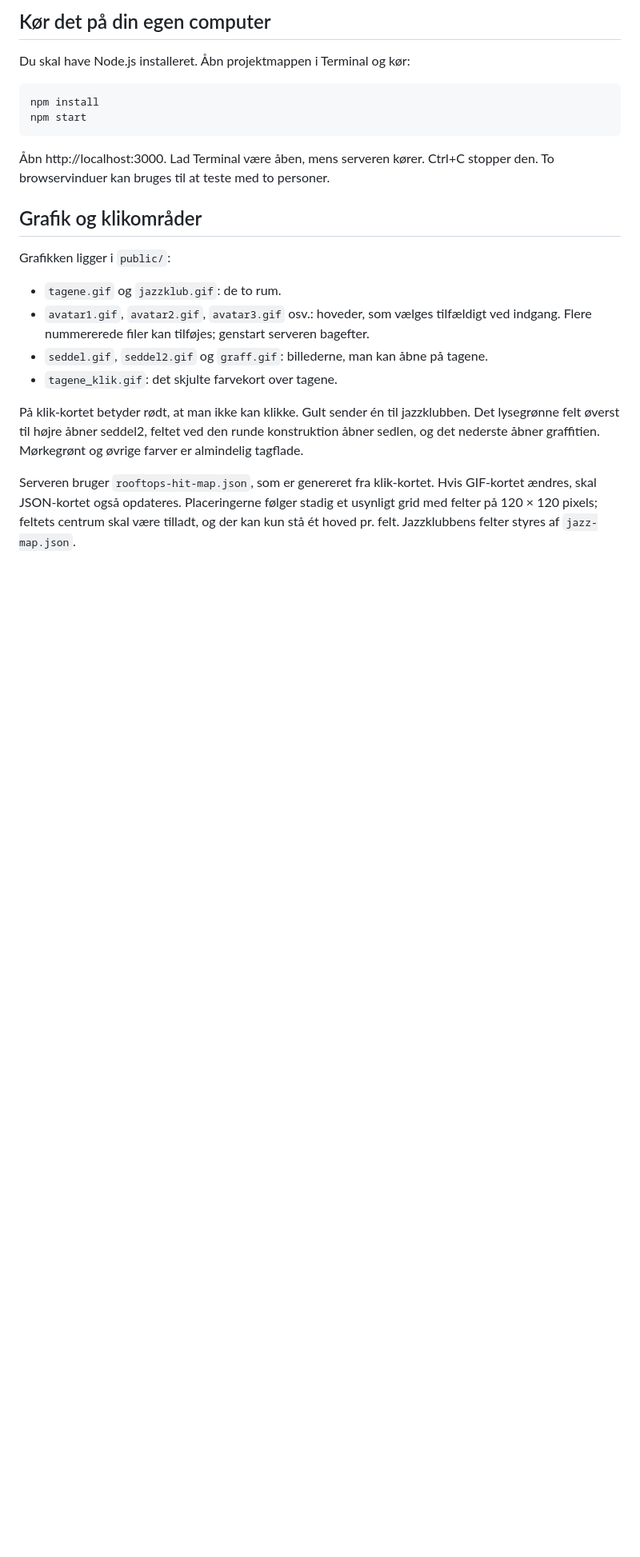
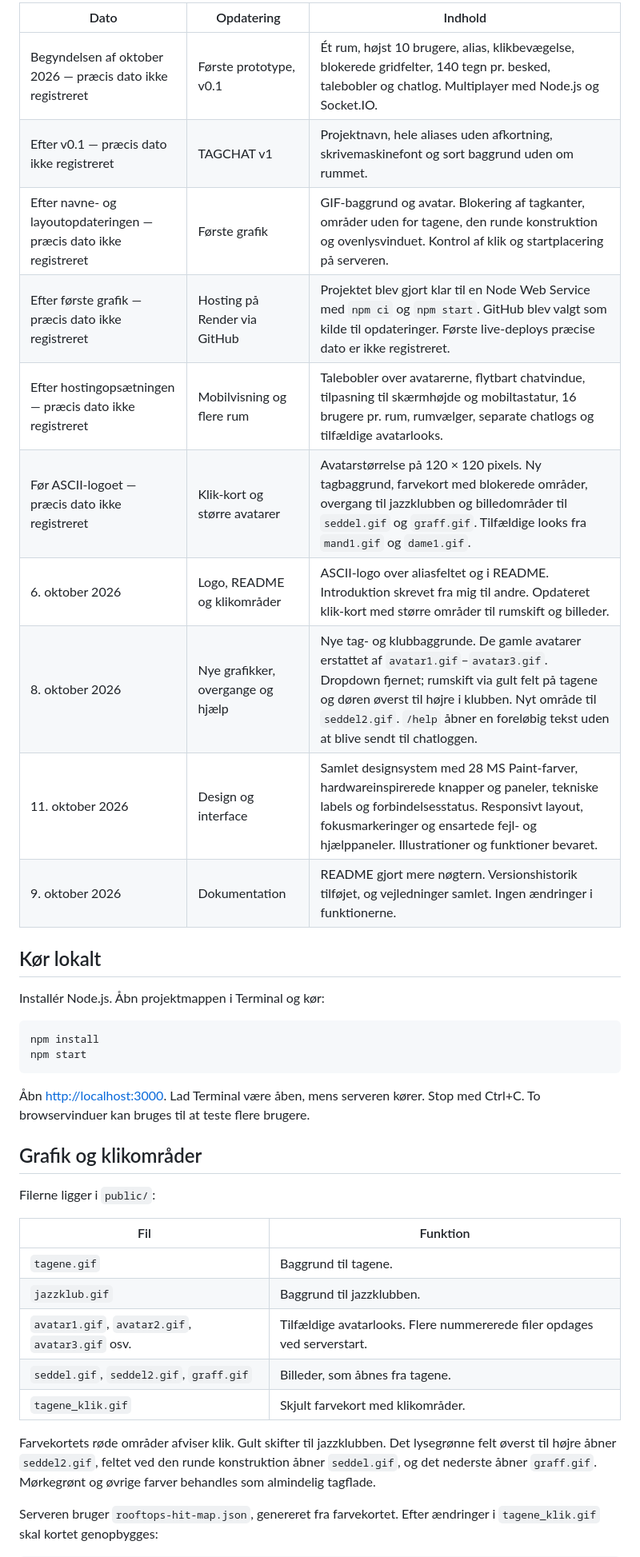
Before and after one commit to AsmusHelms/tagchat, a Markdown page: README.md, the part around one of its changes. Shown at 80% size. Drawn GitHub-style; blank space fills up the shorter version.

````diff
--- a/README.md
+++ b/README.md
@@ -24,25 +31,41 @@ Baggrunde og hoveder er GIF-filer. Et hoved fylder 120 × 120 pixels i en verden
 
-## Kør det på din egen computer
+| Dato | Opdatering | Indhold |
+| --- | --- | --- |
+| Begyndelsen af oktober 2026 — præcis dato ikke registreret | Første prototype, v0.1 | Ét rum, højst 10 brugere, alias, klikbevægelse, blokerede gridfelter, 140 tegn pr. besked, talebobler og chatlog. Multiplayer med Node.js og Socket.IO. |
+| Efter v0.1 — præcis dato ikke registreret | TAGCHAT v1 | Projektnavn, hele aliases uden afkortning, skrivemaskinefont og sort baggrund uden om rummet. |
+| Efter navne- og layoutopdateringen — præcis dato ikke registreret | Første grafik | GIF-baggrund og avatar. Blokering af tagkanter, områder uden for tagene, den runde konstruktion og ovenlysvinduet. Kontrol af klik og startplacering på serveren. |
+| Efter første grafik — præcis dato ikke registreret | Hosting på Render via GitHub | Projektet blev gjort klar til en Node Web Service med `npm ci` og `npm start`. GitHub blev valgt som kilde til opdateringer. Første live-deploys præcise dato er ikke registreret. |
+| Efter hostingopsætningen — præcis dato ikke registreret | Mobilvisning og flere rum | Talebobler over avatarerne, flytbart chatvindue, tilpasning til skærmhøjde og mobiltastatur, 16 brugere pr. rum, rumvælger, separate chatlogs og tilfældige avatarlooks. |
+| Før ASCII-logoet — præcis dato ikke registreret | Klik-kort og større avatarer | Avatarstørrelse på 120 × 120 pixels. Ny tagbaggrund, farvekort med blokerede områder, overgang til jazzklubben og billedområder til `seddel.gif` og `graff.gif`. Tilfældige looks fra `mand1.gif` og `dame1.gif`. |
+| 6. oktober 2026 | Logo, README og klikområder | ASCII-logo over aliasfeltet og i README. Introduktion skrevet fra mig til andre. Opdateret klik-kort med større områder til rumskift og billeder. |
+| 8. oktober 2026 | Nye grafikker, overgange og hjælp | Nye tag- og klubbaggrunde. De gamle avatarer erstattet af `avatar1.gif`–`avatar3.gif`. Dropdown fjernet; rumskift via gult felt på tagene og døren øverst til højre i klubben. Nyt område til `seddel2.gif`. `/help` åbner en foreløbig tekst uden at blive sendt til chatloggen. |
+| 11. oktober 2026 | Design og interface | Samlet designsystem med 28 MS Paint-farver, hardwareinspirerede knapper og paneler, tekniske labels og forbindelsesstatus. Responsivt layout, fokusmarkeringer og ensartede fejl- og hjælppaneler. Illustrationer og funktioner bevaret. |
+| 9. oktober 2026 | Dokumentation | README gjort mere nøgtern. Versionshistorik tilføjet, og vejledninger samlet. Ingen ændringer i funktionerne. |
 
-Du skal have Node.js installeret. Åbn projektmappen i Terminal og kør:
+## Kør lokalt
+
+Installér Node.js. Åbn projektmappen i Terminal og kør:
 
 ```bash
 npm install
 npm start
 ```
 
-Åbn http://localhost:3000. Lad Terminal være åben, mens serveren kører. Ctrl+C stopper den. To browservinduer kan bruges til at teste med to personer.
+Åbn [http://localhost:3000](http://localhost:3000). Lad Terminal være åben, mens serveren kører. Stop med Ctrl+C. To browservinduer kan bruges til at teste flere brugere.
 
 ## Grafik og klikområder
 
-Grafikken ligger i `public/`:
+Filerne ligger i `public/`:
 
-- `tagene.gif` og `jazzklub.gif`: de to rum.
-- `avatar1.gif`, `avatar2.gif`, `avatar3.gif` osv.: hoveder, som vælges tilfældigt ved indgang. Flere nummererede filer kan tilføjes; genstart serveren bagefter.
-- `seddel.gif`, `seddel2.gif` og `graff.gif`: billederne, man kan åbne på tagene.
-- `tagene_klik.gif`: det skjulte farvekort over tagene.
+| Fil | Funktion |
+| --- | --- |
+| `tagene.gif` | Baggrund til tagene. |
+| `jazzklub.gif` | Baggrund til jazzklubben. |
+| `avatar1.gif`, `avatar2.gif`, `avatar3.gif` osv. | Tilfældige avatarlooks. Flere nummererede filer opdages ved serverstart. |
+| `seddel.gif`, `seddel2.gif`, `graff.gif` | Billeder, som åbnes fra tagene. |
+| `tagene_klik.gif` | Skjult farvekort med klikområder. |
 
-På klik-kortet betyder rødt, at man ikke kan klikke. Gult sender én til jazzklubben. Det lysegrønne felt øverst til højre åbner seddel2, feltet ved den runde konstruktion åbner sedlen, og det nederste åbner graffitien. Mørkegrønt og øvrige farver er almindelig tagflade.
+Farvekortets røde områder afviser klik. Gult skifter til jazzklubben. Det lysegrønne felt øverst til højre åbner `seddel2.gif`, feltet ved den runde konstruktion åbner `seddel.gif`, og det nederste åbner `graff.gif`. Mørkegrønt og øvrige farver behandles som almindelig tagflade.
 
-Serveren bruger `rooftops-hit-map.json`, som er genereret fra klik-kortet. Hvis GIF-kortet ændres, skal JSON-kortet også opdateres. Placeringerne følger stadig et usynligt grid med felter på 120 × 120 pixels; feltets centrum skal være tilladt, og der kan kun stå ét hoved pr. felt. Jazzklubbens felter styres af `jazz-map.json`.
+Serveren bruger `rooftops-hit-map.json`, genereret fra farvekortet. Efter ændringer i `tagene_klik.gif` skal kortet genopbygges:
 
````
Also changed, not shown: other parts of README.md (+67 -12 lines).
